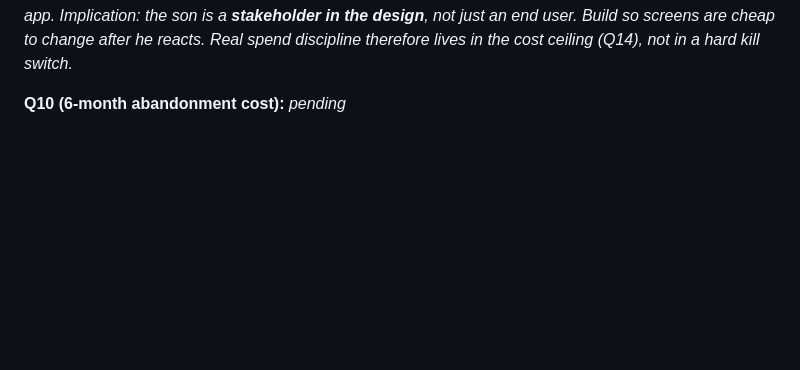
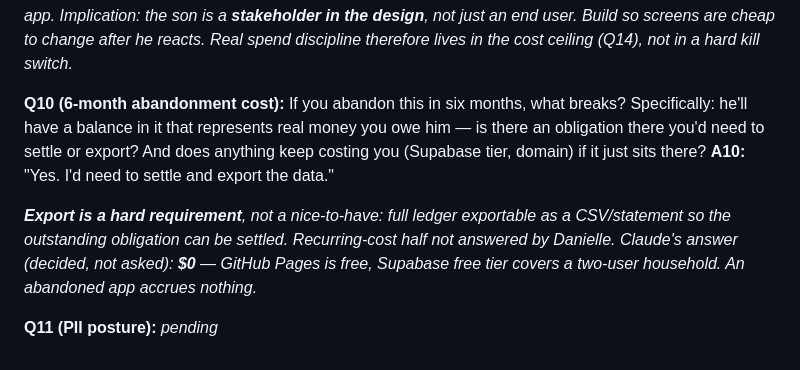
Before and after one commit to lprds/lprds.github.io, a Markdown page: acorns-early-years-app/INTERVIEW_TRANSCRIPT_acorns-early-years-app_2026-07-26.md, the part around the change. Rendered like a GitHub page; blank space fills up the shorter version.

Commit message:
Record Q10/A10: ledger export is a hard requirement
Abandonment means settling the outstanding balance and exporting the
data, so CSV export is in scope. Recurring cost is $0 on GitHub Pages
plus Supabase free tier.

Co-Authored-By: Claude Opus 5 <noreply@anthropic.com>
Claude-Session: https://claude.ai/code/session_01Givys3Rjq7rqiFu1dcVm1J

```diff
--- a/acorns-early-years-app/INTERVIEW_TRANSCRIPT_acorns-early-years-app_2026-07-26.md
+++ b/acorns-early-years-app/INTERVIEW_TRANSCRIPT_acorns-early-years-app_2026-07-26.md
@@ -90,4 +90,10 @@ _Trigger: he tries it ~2 weeks and rejects it. **Response is iterate, not abando
 _Reframe surfaced: this build is itself a **trial run for whether the paid Acorns platform is worth it at all** — testing whether he engages with this category of app._
 _Implication: the son is a **stakeholder in the design**, not just an end user. Build so screens are cheap to change after he reacts. Real spend discipline therefore lives in the cost ceiling (Q14), not in a hard kill switch._
 
-**Q10 (6-month abandonment cost):** _pending_
+**Q10 (6-month abandonment cost):** If you abandon this in six months, what breaks? Specifically: he'll have a balance in it that represents real money you owe him — is there an obligation there you'd need to settle or export? And does anything keep costing you (Supabase tier, domain) if it just sits there?
+**A10:** "Yes. I'd need to settle and export the data."
+
+_**Export is a hard requirement**, not a nice-to-have: full ledger exportable as a CSV/statement so the outstanding obligation can be settled._
+_Recurring-cost half not answered by Danielle. Claude's answer (decided, not asked): **$0** — GitHub Pages is free, Supabase free tier covers a two-user household. An abandoned app accrues nothing._
+
+**Q11 (PII posture):** _pending_
```
